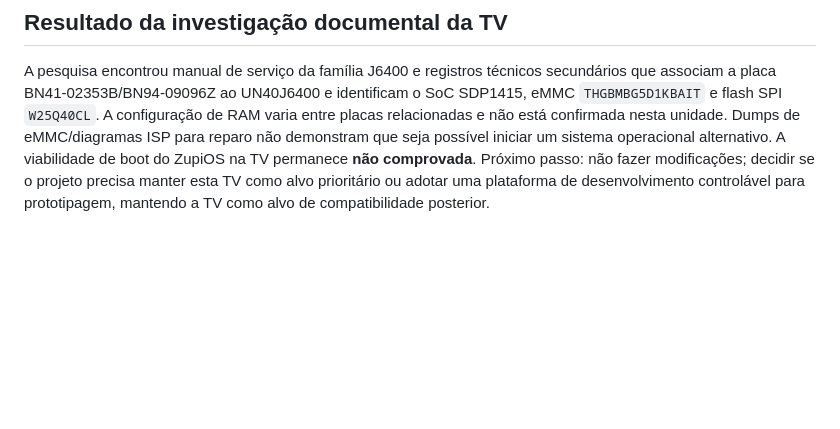
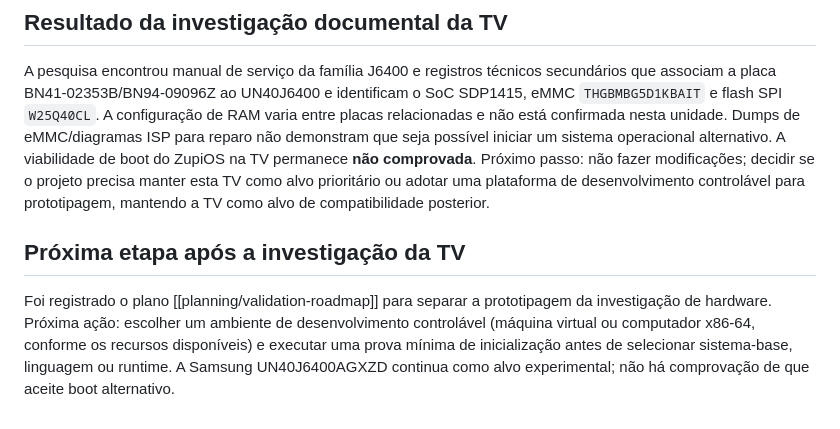
Before and after one commit to julianscunha/ZupiOS, a Markdown page: planning/Next-Steps.md, the part around the change. Drawn GitHub-style; blank space fills up the shorter version.

Commit message:
docs: link validation plan from next steps

```diff
--- a/planning/Next-Steps.md
+++ b/planning/Next-Steps.md
@@ -54,3 +54,8 @@ Com os dados confirmados, avaliar a viabilidade de execução nativa e as opçõ
 ## Resultado da investigação documental da TV
 
 A pesquisa encontrou manual de serviço da família J6400 e registros técnicos secundários que associam a placa BN41-02353B/BN94-09096Z ao UN40J6400 e identificam o SoC SDP1415, eMMC `THGBMBG5D1KBAIT` e flash SPI `W25Q40CL`. A configuração de RAM varia entre placas relacionadas e não está confirmada nesta unidade. Dumps de eMMC/diagramas ISP para reparo não demonstram que seja possível iniciar um sistema operacional alternativo. A viabilidade de boot do ZupiOS na TV permanece **não comprovada**. Próximo passo: não fazer modificações; decidir se o projeto precisa manter esta TV como alvo prioritário ou adotar uma plataforma de desenvolvimento controlável para prototipagem, mantendo a TV como alvo de compatibilidade posterior.
+
+
+## Próxima etapa após a investigação da TV
+
+Foi registrado o plano [[planning/validation-roadmap]] para separar a prototipagem da investigação de hardware. Próxima ação: escolher um ambiente de desenvolvimento controlável (máquina virtual ou computador x86-64, conforme os recursos disponíveis) e executar uma prova mínima de inicialização antes de selecionar sistema-base, linguagem ou runtime. A Samsung UN40J6400AGXZD continua como alvo experimental; não há comprovação de que aceite boot alternativo.
```
